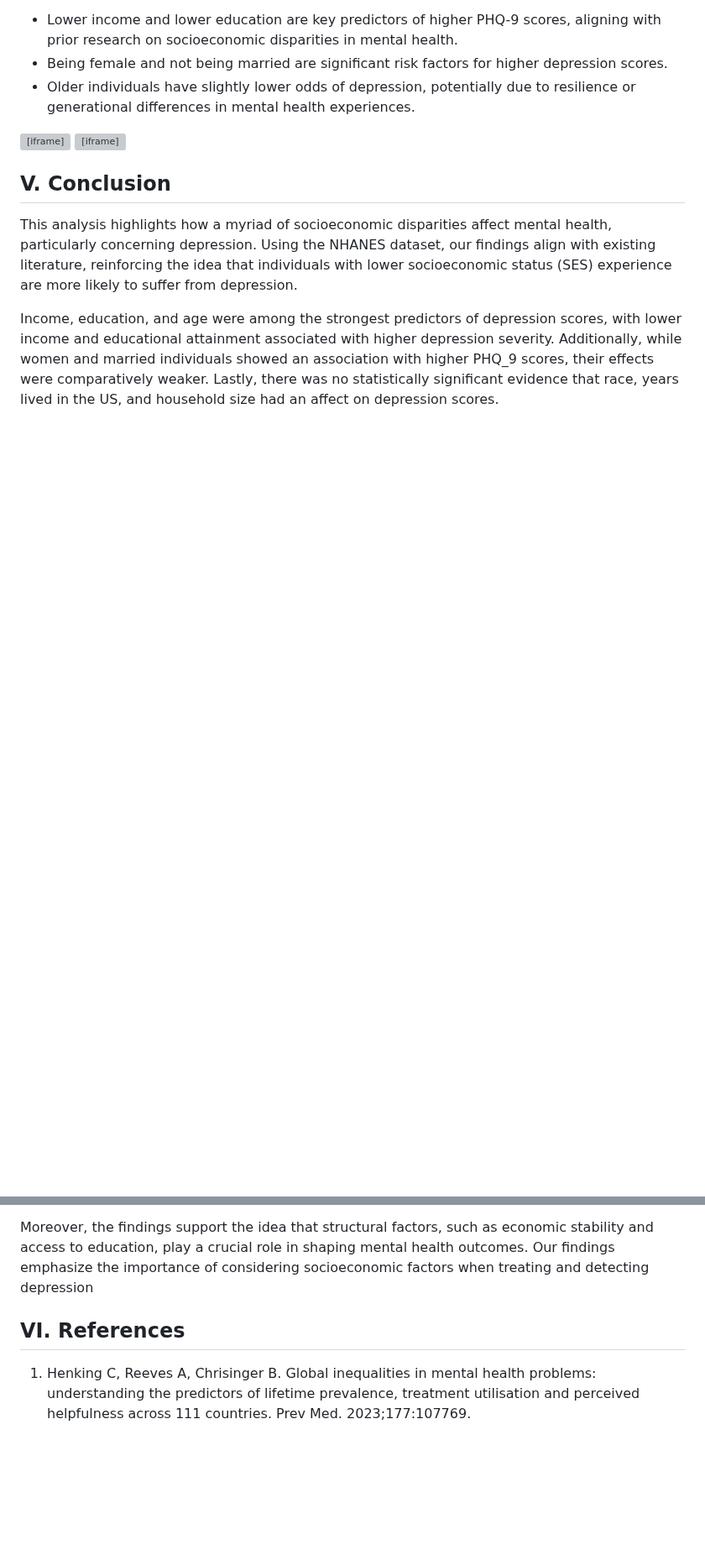
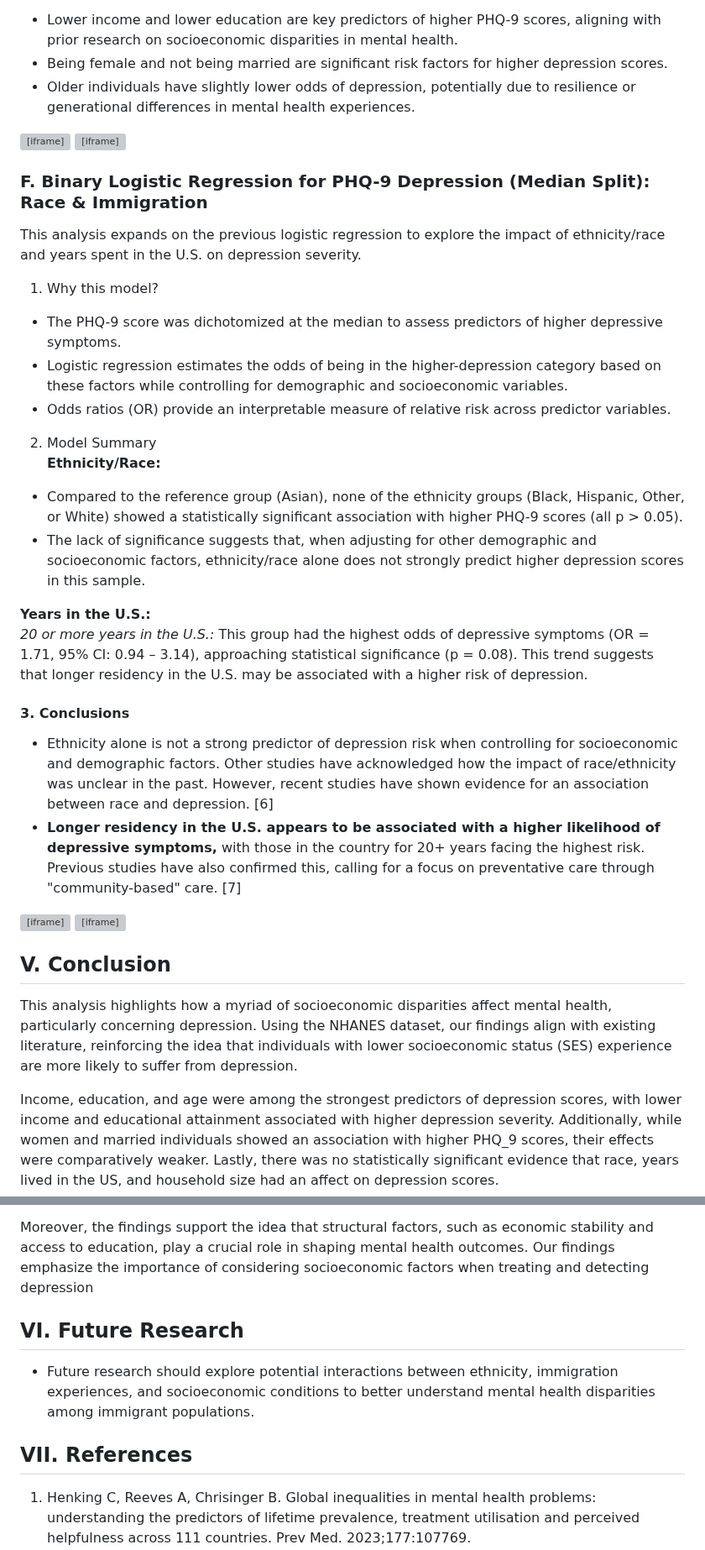
Before and after one commit to antarasengupta26624/qbs121finalproject, a Markdown page: README.md, 2 parts joined by grey strips. Shown at 84% size. GitHub-like rendering; blank space fills up the shorter version; grey boxes are pictures that could not be loaded.

```diff
--- a/README.md
+++ b/README.md
@@ -193,6 +193,28 @@ This logistic regression model examines how socioeconomic and demographic factor
 <iframe src="assets/Log Regression Final .html" width=800 height=600 frameBorder=0></iframe>
 <iframe src="assets/ORFin.html" width=600 height=400 frameBorder=0></iframe>
 
+### F. **Binary Logistic Regression for PHQ-9 Depression (Median Split): Race & Immigration**
+This analysis expands on the previous logistic regression to explore the impact of ethnicity/race and years spent in the U.S. on depression severity.
+
+1. Why this model?
+- The PHQ-9 score was dichotomized at the median to assess predictors of higher depressive symptoms.
+- Logistic regression estimates the odds of being in the higher-depression category based on these factors while controlling for demographic and socioeconomic variables.
+- Odds ratios (OR) provide an interpretable measure of relative risk across predictor variables.
+
+2. Model Summary
+**Ethnicity/Race:**
+- Compared to the reference group (Asian), none of the ethnicity groups (Black, Hispanic, Other, or White) showed a statistically significant association with higher PHQ-9 scores (all p > 0.05).
+- The lack of significance suggests that, when adjusting for other demographic and socioeconomic factors, ethnicity/race alone does not strongly predict higher depression scores in this sample.
+
+**Years in the U.S.:**
+*20 or more years in the U.S.:* This group had the highest odds of depressive symptoms (OR = 1.71, 95% CI: 0.94 – 3.14), approaching statistical significance (p = 0.08). This trend suggests that longer residency in the U.S. may be associated with a higher risk of depression.
+
+#### 3. Conclusions
+- Ethnicity alone is not a strong predictor of depression risk when controlling for socioeconomic and demographic factors. Other studies have acknowledged how the impact of race/ethnicity was unclear in the past. However, recent studies have shown evidence for an association between race and depression. [6]
+- **Longer residency in the U.S. appears to be associated with a higher likelihood of depressive symptoms,** with those in the country for 20+ years facing the highest risk. Previous studies have also confirmed this, calling for a focus on preventative care through "community-based" care. [7]
+
+<iframe src="assets/race_logreg.html" width="100%" height="500px"></iframe>
+<iframe src="assets/immigration_logreg2.html" width="100%" height="500px"></iframe>
 
 ## V. Conclusion
 This analysis highlights how a myriad of socioeconomic disparities affect mental health, particularly concerning depression. Using the NHANES dataset, our findings align with existing literature, reinforcing the idea that individuals with lower socioeconomic status (SES) experience are more likely to suffer from depression.
@@ -201,8 +223,10 @@ Income, education, and age were among the strongest predictors of depression sco
 
 Moreover, the findings support the idea that structural factors, such as economic stability and access to education, play a crucial role in shaping mental health outcomes. Our findings emphasize the importance of considering socioeconomic factors when treating and detecting depression
 
+## VI. Future Research
+- Future research should explore potential interactions between ethnicity, immigration experiences, and socioeconomic conditions to better understand mental health disparities among immigrant populations.
 
-## VI. References
+## VII. References
 1. Henking C, Reeves A, Chrisinger B. Global inequalities in mental health problems: understanding the predictors of lifetime prevalence, treatment utilisation and perceived helpfulness across 111 countries. Prev Med. 2023;177:107769. doi:10.1016/j.ypmed.2023.107769
 
 2. Buckman JEJ, Saunders R, Stott J, et al. Socioeconomic Indicators of Treatment Prognosis for Adults With Depression: A Systematic Review and Individual Patient Data Meta-analysis. JAMA Psychiatry. 2022;79(5):406. doi:10.1001/jamapsychiatry.2022.0100
```
Also changed, not shown: other parts of README.md (+4 -0 lines).
